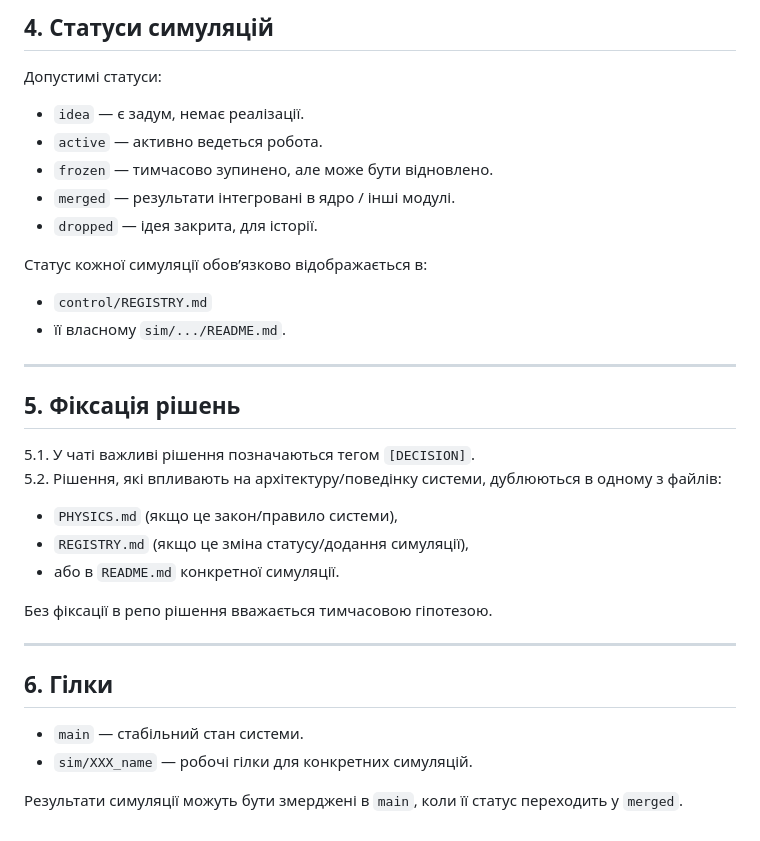
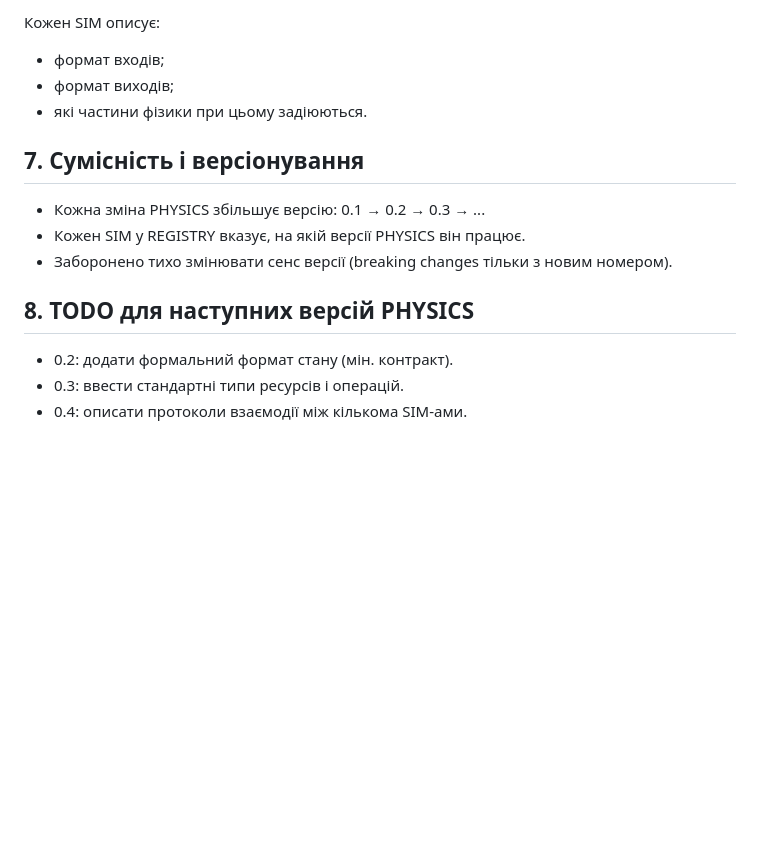
Before and after one commit to tantsorden9-svg/-Simulation-v2-Init-repo-from-iPhone., a Markdown page: PHYSICS.md, the part around the change printed below. GitHub-like rendering; blank space fills up the shorter version.

```diff
--- a/PHYSICS.md
+++ b/PHYSICS.md
@@ -37,36 +65,15 @@
 
-## 4. Статуси симуляцій
+Кожен SIM описує:
+- формат входів;
+- формат виходів;
+- які частини фізики при цьому задіюються.
 
-Допустимі статуси:
+## 7. Сумісність і версіонування
+- Кожна зміна PHYSICS збільшує версію: 0.1 → 0.2 → 0.3 → ...
+- Кожен SIM у REGISTRY вказує, на якій версії PHYSICS він працює.
+- Заборонено тихо змінювати сенс версії (breaking changes тільки з новим номером).
 
-- `idea` — є задум, немає реалізації.
-- `active` — активно ведеться робота.
-- `frozen` — тимчасово зупинено, але може бути відновлено.
-- `merged` — результати інтегровані в ядро / інші модулі.
-- `dropped` — ідея закрита, для історії.
-
-Статус кожної симуляції обов’язково відображається в:
-
-- `control/REGISTRY.md`
-- її власному `sim/.../README.md`.
-
----
-
-## 5. Фіксація рішень
-
-5.1. У чаті важливі рішення позначаються тегом `[DECISION]`.
-5.2. Рішення, які впливають на архітектуру/поведінку системи, дублюються в одному з файлів:
-- `PHYSICS.md` (якщо це закон/правило системи),
-- `REGISTRY.md` (якщо це зміна статусу/додання симуляції),
-- або в `README.md` конкретної симуляції.
-
-Без фіксації в репо рішення вважається тимчасовою гіпотезою.
-
----
-
-## 6. Гілки
-
-- `main` — стабільний стан системи.
-- `sim/XXX_name` — робочі гілки для конкретних симуляцій.
-
-Результати симуляції можуть бути змерджені в `main`, коли її статус переходить у `merged`.
+## 8. TODO для наступних версій PHYSICS
+- 0.2: додати формальний формат стану (мін. контракт).
+- 0.3: ввести стандартні типи ресурсів і операцій.
+- 0.4: описати протоколи взаємодії між кількома SIM-ами.
```
Also changed, not shown: other parts of PHYSICS.md (+53 -25 lines).
